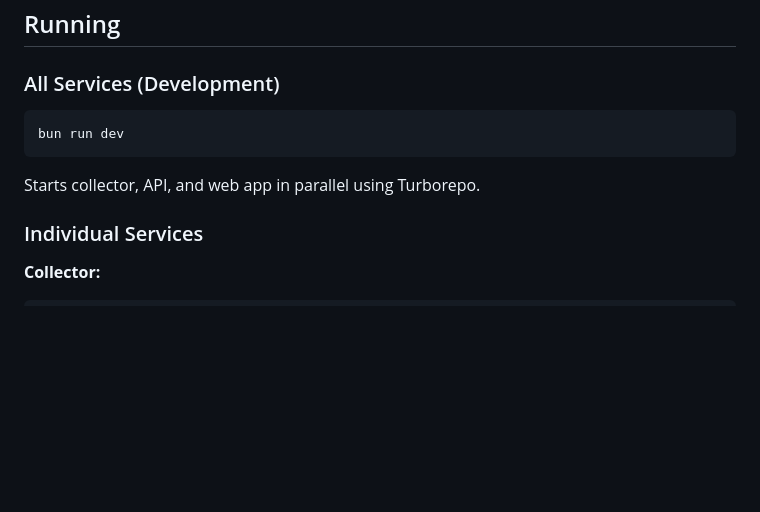
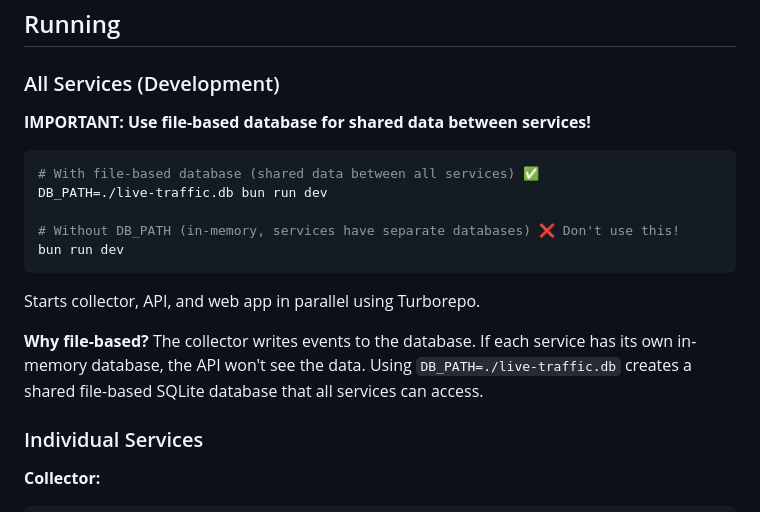
Before and after one commit to hongaar/live-traffic, a Markdown page: README.md, the part around the change. GitHub-like rendering; blank space fills up the shorter version.

Commit message:
Document proper dev startup with shared file-based database
When running 'bun run dev', both collector and API services must use the same
database so the API can serve the events collected by the collector.

Solution: Use DB_PATH environment variable
  DB_PATH=./live-traffic.db bun run dev

Updated README to clarify this requirement and why it matters.

Made-with: Cursor

````diff
--- a/README.md
+++ b/README.md
@@ -222,11 +222,19 @@ VITE_WS_URL=ws://localhost:3000/ws
 
 ### All Services (Development)
 
+**IMPORTANT: Use file-based database for shared data between services!**
+
 ```bash
+# With file-based database (shared data between all services) ✅
+DB_PATH=./live-traffic.db bun run dev
+
+# Without DB_PATH (in-memory, services have separate databases) ❌ Don't use this!
 bun run dev
 ```
 
 Starts collector, API, and web app in parallel using Turborepo.
+
+**Why file-based?** The collector writes events to the database. If each service has its own in-memory database, the API won't see the data. Using `DB_PATH=./live-traffic.db` creates a shared file-based SQLite database that all services can access.
 
 ### Individual Services
 
````
